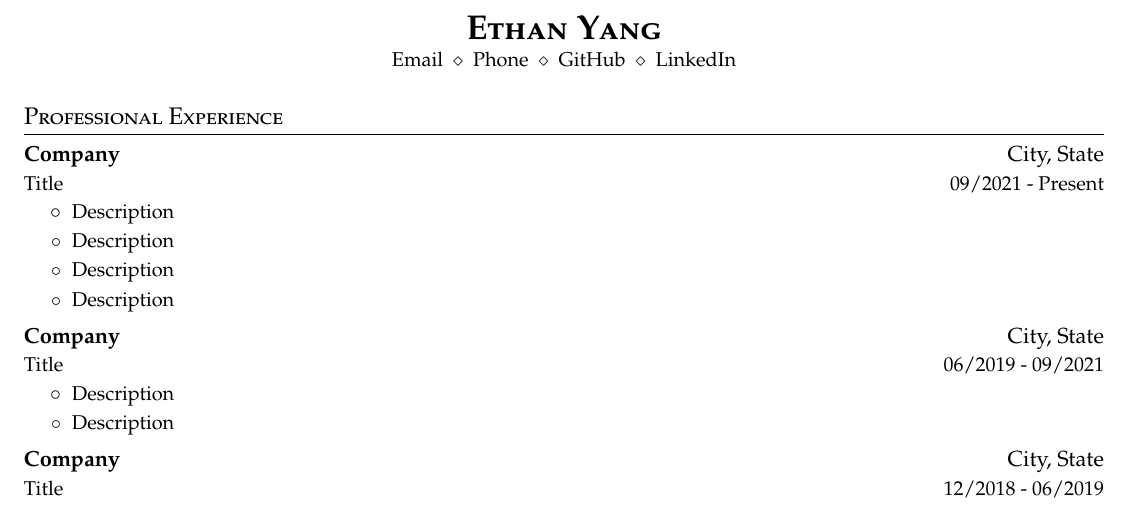
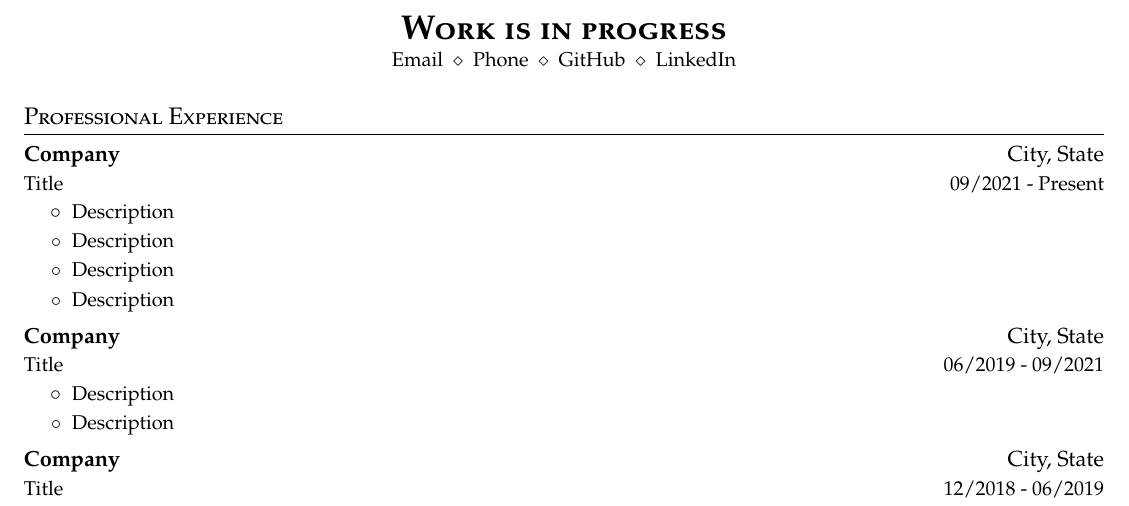
Before and after one commit to Hathor875/CV, a LaTeX document (main.tex): part of the page, cut at the place of the change. Compiled offline with pdfLaTeX.

Commit message:
Work is in progress

```diff
--- a/main.tex
+++ b/main.tex
@@ -88,7 +88,7 @@
 
 % contact information
 \begin{center}
-  \textbf{\LARGE\scshape Ethan Yang} \\
+  \textbf{\LARGE\scshape Work is in progress} \\
   \vspace{1pt}\small
   \href{mailto:}{Email}
   $\ \diamond\ $
```
